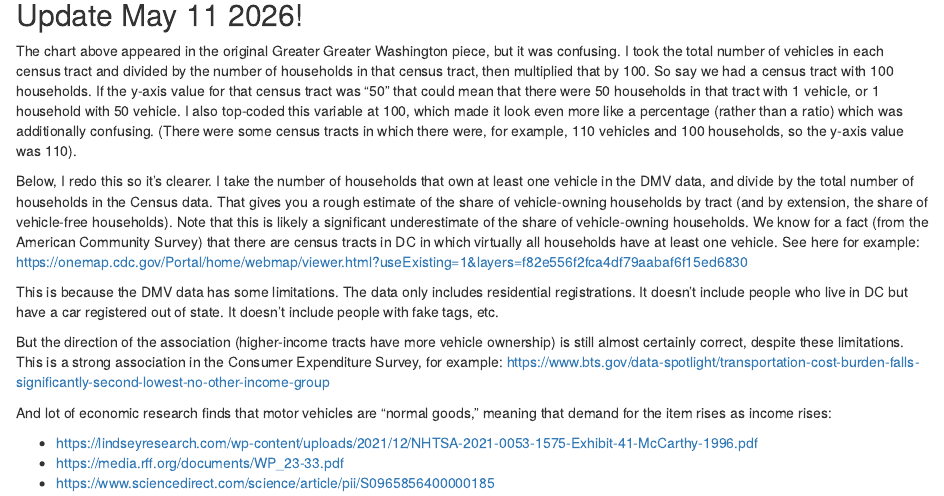
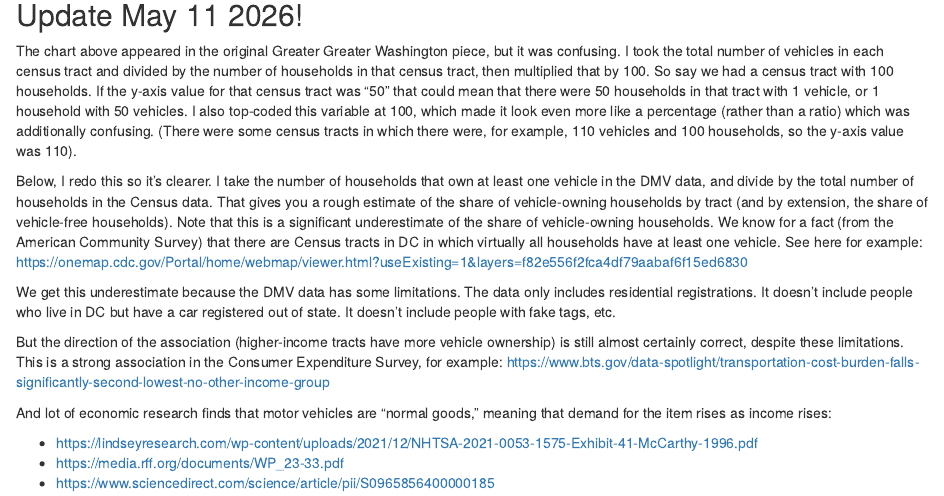
Before and after one commit to pete-rodrigue/car-ownership, an R Markdown document (index.Rmd): the page in a window 1100 px wide, from 1800 px down. Rendered offline with R 4.5, knitr and Pandoc, with nearby package versions; some code elsewhere in the file could not run offline.

Commit message:
clarifies text, adds credit

```diff
--- a/index.Rmd
+++ b/index.Rmd
@@ -611,11 +611,11 @@ ggplot(data = trt_d_co,
 
 ## Update May 11 2026!
 
-The chart above appeared in the original Greater Greater Washington piece, but it was confusing. I took the total number of vehicles in each census tract and divided by the number of households in that census tract, then multiplied that by 100. So say we had a census tract with 100 households. If the y-axis value for that census tract was "50" that could mean that there were 50 households in that tract with 1 vehicle, or 1 household with 50 vehicle. I also top-coded this variable at 100, which made it look even more like a percentage (rather than a ratio) which was additionally confusing. (There were some census tracts in which there were, for example, 110 vehicles and 100 households, so the y-axis value was 110).
+The chart above appeared in the original Greater Greater Washington piece, but it was confusing. I took the total number of vehicles in each census tract and divided by the number of households in that census tract, then multiplied that by 100. So say we had a census tract with 100 households. If the y-axis value for that census tract was "50" that could mean that there were 50 households in that tract with 1 vehicle, or 1 household with 50 vehicles. I also top-coded this variable at 100, which made it look even more like a percentage (rather than a ratio) which was additionally confusing. (There were some census tracts in which there were, for example, 110 vehicles and 100 households, so the y-axis value was 110).
 
-Below, I redo this so it's clearer. I take the number of households that own at least one vehicle in the DMV data, and divide by the total number of households in the Census data. That gives you a rough estimate of the share of vehicle-owning households by tract (and by extension, the share of vehicle-free households). Note that this is likely a significant underestimate of the share of vehicle-owning households. We know for a fact (from the American Community Survey) that there are census tracts in DC in which virtually all households have at least one vehicle. See here for example: https://onemap.cdc.gov/Portal/home/webmap/viewer.html?useExisting=1&layers=f82e556f2fca4df79aabaf6f15ed6830
+Below, I redo this so it's clearer. I take the number of households that own at least one vehicle in the DMV data, and divide by the total number of households in the Census data. That gives you a rough estimate of the share of vehicle-owning households by tract (and by extension, the share of vehicle-free households). Note that this is a significant underestimate of the share of vehicle-owning households. We know for a fact (from the American Community Survey) that there are Census tracts in DC in which virtually all households have at least one vehicle. See here for example: https://onemap.cdc.gov/Portal/home/webmap/viewer.html?useExisting=1&layers=f82e556f2fca4df79aabaf6f15ed6830
 
-This is because the DMV data has some limitations. The data only includes residential registrations. It doesn't include people who live in DC but have a car registered out of state. It doesn't include people with fake tags, etc.
+We get this underestimate because the DMV data has some limitations. The data only includes residential registrations. It doesn't include people who live in DC but have a car registered out of state. It doesn't include people with fake tags, etc.
 
 But the direction of the association (higher-income tracts have more vehicle ownership) is still almost certainly correct, despite these limitations. This is a strong association in the Consumer Expenditure Survey, for example: https://www.bts.gov/data-spotlight/transportation-cost-burden-falls-significantly-second-lowest-no-other-income-group
 
```
Also changed, not shown: index.Rmd (4 more changed lines), 1 other file.
